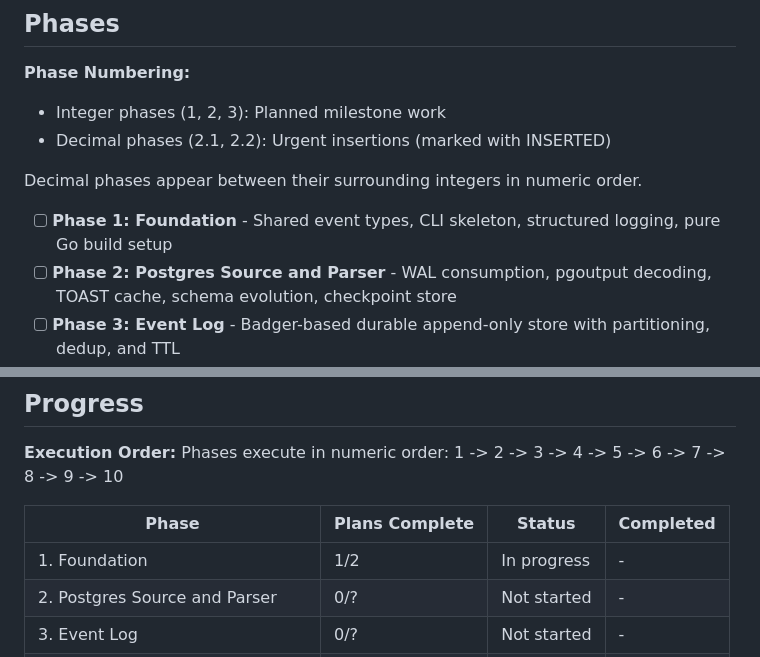
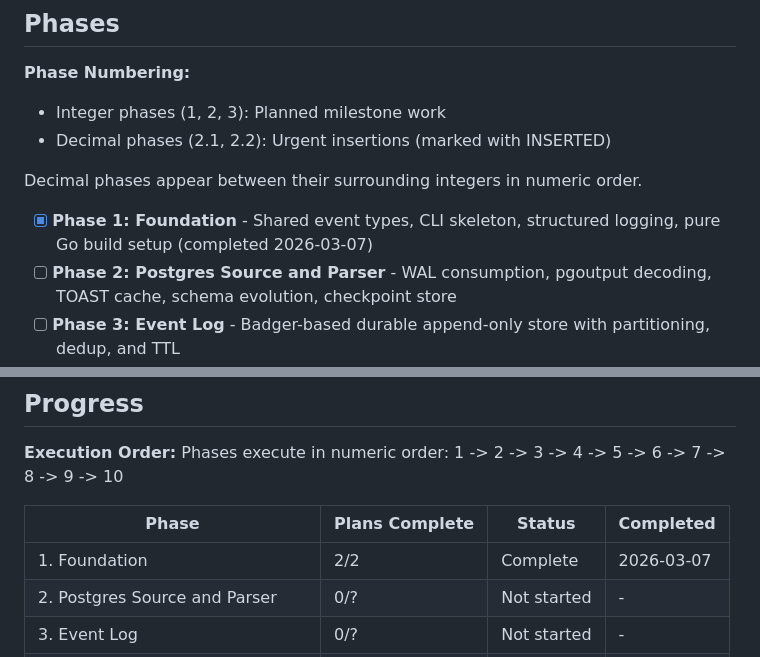
Before and after one commit to olucasandrade/kaptanto, a Markdown page: .planning/ROADMAP.md, 2 parts joined by grey strips. Rendered like a GitHub page.

```diff
--- a/.planning/ROADMAP.md
+++ b/.planning/ROADMAP.md
@@ -12,7 +12,7 @@ Kaptanto delivers a single Go binary for universal database Change Data Capture.
 
 Decimal phases appear between their surrounding integers in numeric order.
 
-- [ ] **Phase 1: Foundation** - Shared event types, CLI skeleton, structured logging, pure Go build setup
+- [x] **Phase 1: Foundation** - Shared event types, CLI skeleton, structured logging, pure Go build setup (completed 2026-03-07)
 - [ ] **Phase 2: Postgres Source and Parser** - WAL consumption, pgoutput decoding, TOAST cache, schema evolution, checkpoint store
 - [ ] **Phase 3: Event Log** - Badger-based durable append-only store with partitioning, dedup, and TTL
 - [ ] **Phase 4: Backfill Engine** - Snapshot coordination with watermark dedup, keyset cursors, crash recovery
@@ -177,7 +177,7 @@ Phases execute in numeric order: 1 -> 2 -> 3 -> 4 -> 5 -> 6 -> 7 -> 8 -> 9 -> 10
 
 | Phase | Plans Complete | Status | Completed |
 |-------|----------------|--------|-----------|
-| 1. Foundation | 1/2 | In progress | - |
+| 1. Foundation | 2/2 | Complete   | 2026-03-07 |
 | 2. Postgres Source and Parser | 0/? | Not started | - |
 | 3. Event Log | 0/? | Not started | - |
 | 4. Backfill Engine | 0/? | Not started | - |
```
Also changed, not shown: .planning/STATE.md (added, +80 -0 lines), 1 other file.
